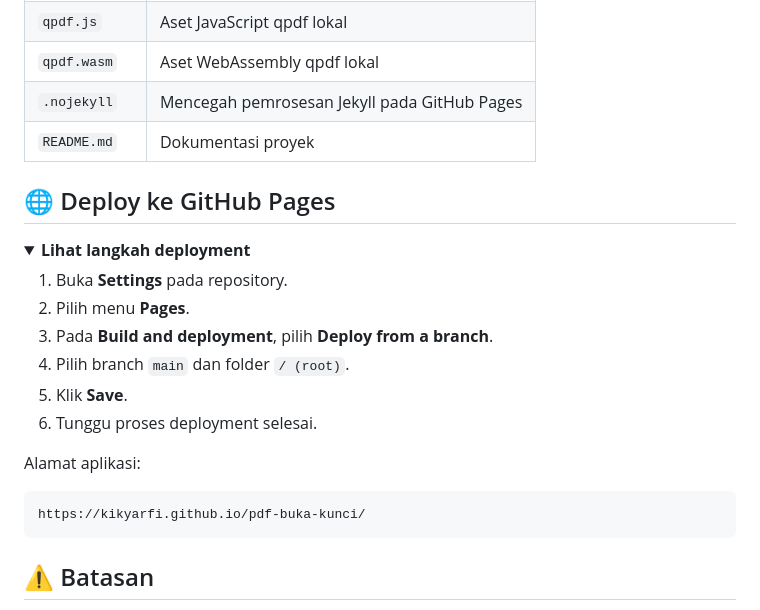
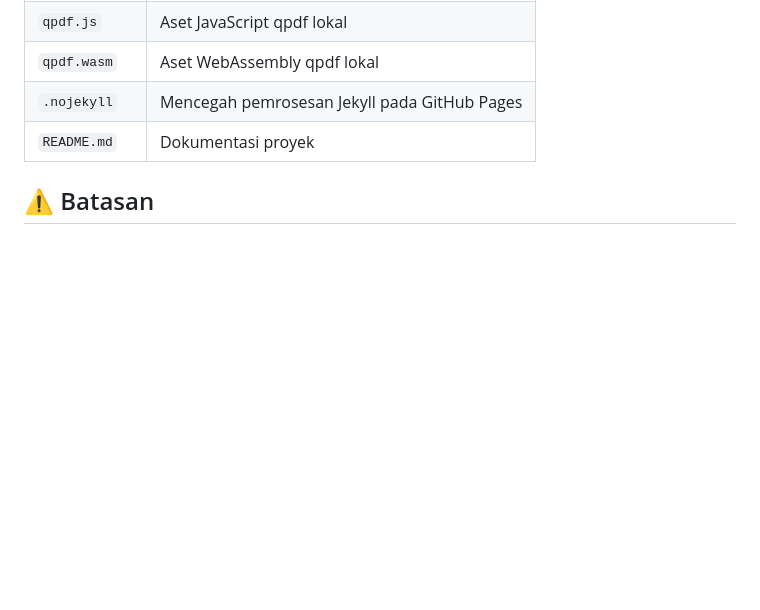
Before and after one commit to Kikyarfi/pdf-buka-kunci, a Markdown page: README.md, the part around the change. Rendered like a GitHub page; folded sections open; blank space fills up the shorter version.

Commit message:
Hapus panduan deployment GitHub Pages dari README

````diff
--- a/README.md
+++ b/README.md
@@ -173,26 +173,6 @@ http://localhost:8000
 | `.nojekyll` | Mencegah pemrosesan Jekyll pada GitHub Pages |
 | `README.md` | Dokumentasi proyek |
 
-## 🌐 Deploy ke GitHub Pages
-
-<details>
-<summary><strong>Lihat langkah deployment</strong></summary>
-
-1. Buka **Settings** pada repository.
-2. Pilih menu **Pages**.
-3. Pada **Build and deployment**, pilih **Deploy from a branch**.
-4. Pilih branch `main` dan folder `/ (root)`.
-5. Klik **Save**.
-6. Tunggu proses deployment selesai.
-
-Alamat aplikasi:
-
-```text
-https://kikyarfi.github.io/pdf-buka-kunci/
-```
-
-</details>
-
 ## ⚠️ Batasan
 
 - Password PDF harus benar.
````
